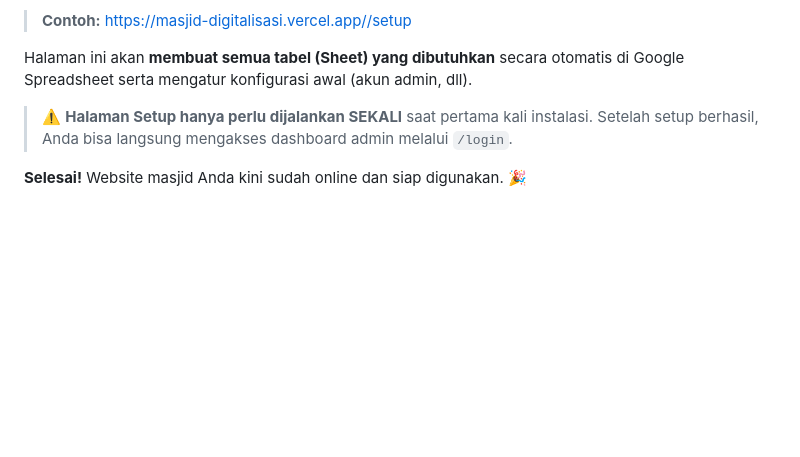
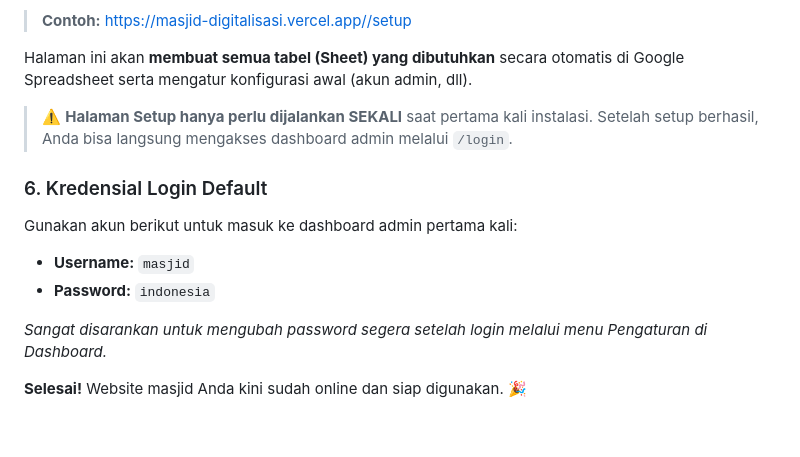
Before and after one commit to ghozali25/masjid-digitalisasi, a Markdown page: README.md, the part around the change. GitHub-like rendering; blank space fills up the shorter version.

```diff
--- a/README.md
+++ b/README.md
@@ -99,6 +99,14 @@ Halaman ini akan **membuat semua tabel (Sheet) yang dibutuhkan** secara otomatis
 
 > ⚠️ **Halaman Setup hanya perlu dijalankan SEKALI** saat pertama kali instalasi. Setelah setup berhasil, Anda bisa langsung mengakses dashboard admin melalui `/login`.
 
+### 6. Kredensial Login Default
+
+Gunakan akun berikut untuk masuk ke dashboard admin pertama kali:
+- **Username:** `masjid`
+- **Password:** `indonesia`
+
+*Sangat disarankan untuk mengubah password segera setelah login melalui menu Pengaturan di Dashboard.*
+
 **Selesai!** Website masjid Anda kini sudah online dan siap digunakan. 🎉
 
 <br/>
```
